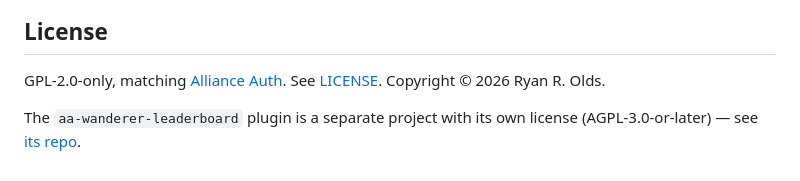
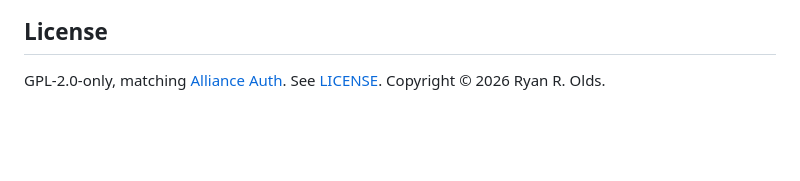
Before and after one commit to ryanrolds/aa-test-bed, a Markdown page: README.md, the part around the change. Rendered like a GitHub page; blank space fills up the shorter version.

Commit message:
Adjusting README

```diff
--- a/README.md
+++ b/README.md
@@ -217,6 +217,3 @@ docker compose down -v                         # stop and DELETE all data
 
 GPL-2.0-only, matching [Alliance Auth](https://gitlab.com/allianceauth/allianceauth).
 See [LICENSE](LICENSE). Copyright © 2026 Ryan R. Olds.
-
-The `aa-wanderer-leaderboard` plugin is a separate project with its own license
-(AGPL-3.0-or-later) — see [its repo](https://github.com/ryanrolds/aa-wanderer-leaderboard).
```
